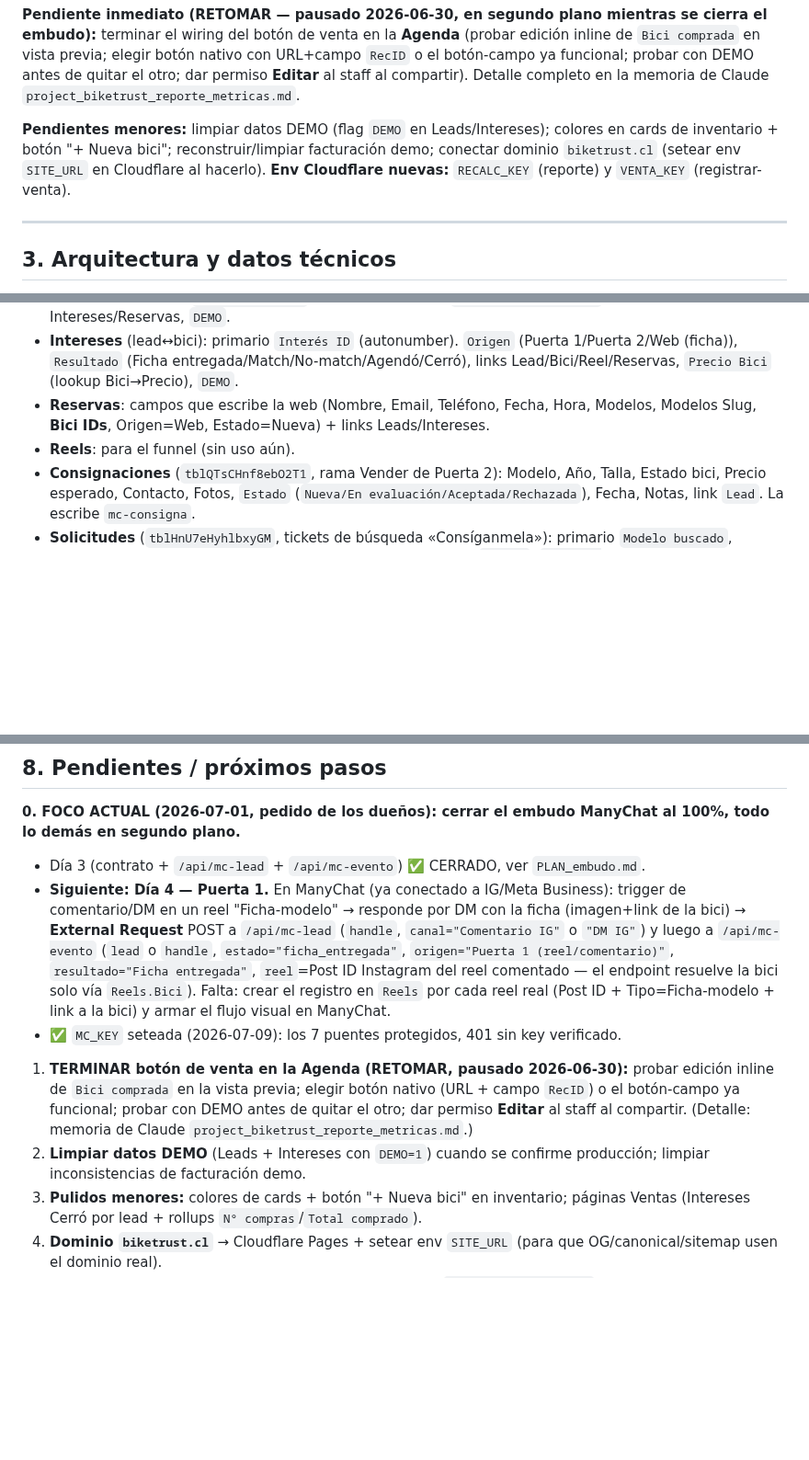
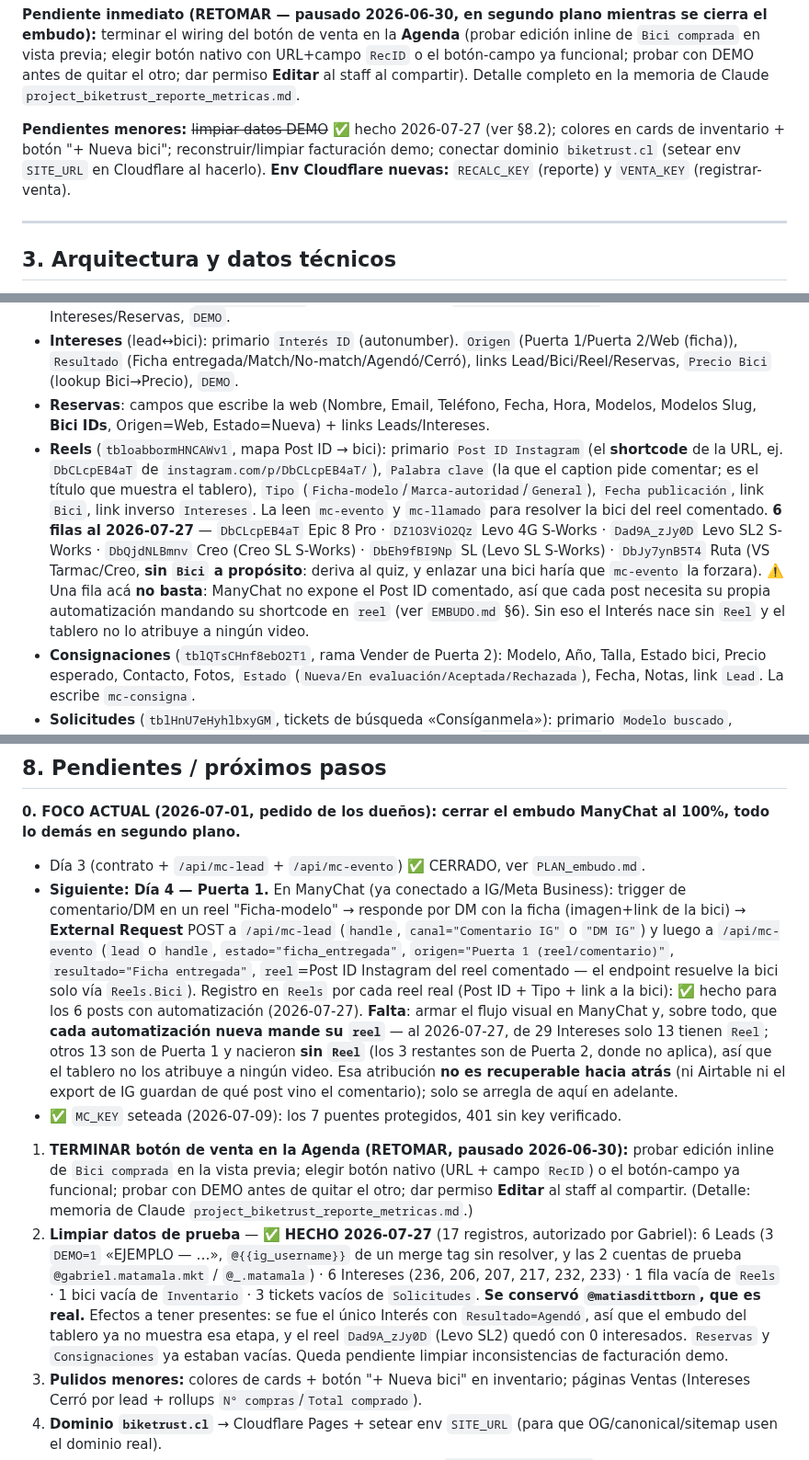
Before and after one commit to gm-growth-partners/biketrust-sitio, a Markdown page: CLAUDE.md, 3 parts joined by grey strips. Shown at 92% size. Drawn GitHub-style; blank space fills up the shorter version.

Commit message:
docs: tabla Reels documentada (6 posts, gotcha shortcode/atribución) + limpieza de datos de prueba 2026-07-27
Co-Authored-By: Claude Opus 5 <noreply@anthropic.com>

```diff
--- a/CLAUDE.md
+++ b/CLAUDE.md
@@ -47,7 +47,7 @@ Bike Trust vende bicicletas **Specialized usadas, premium y certificadas** (Sant
 
 **Pendiente inmediato (RETOMAR — pausado 2026-06-30, en segundo plano mientras se cierra el embudo):** terminar el wiring del botón de venta en la **Agenda** (probar edición inline de `Bici comprada` en vista previa; elegir botón nativo con URL+campo `RecID` o el botón-campo ya funcional; probar con DEMO antes de quitar el otro; dar permiso **Editar** al staff al compartir). Detalle completo en la memoria de Claude `project_biketrust_reporte_metricas.md`.
 
-**Pendientes menores:** limpiar datos DEMO (flag `DEMO` en Leads/Intereses); colores en cards de inventario + botón "+ Nueva bici"; reconstruir/limpiar facturación demo; conectar dominio `biketrust.cl` (setear env `SITE_URL` en Cloudflare al hacerlo). **Env Cloudflare nuevas:** `RECALC_KEY` (reporte) y `VENTA_KEY` (registrar-venta).
+**Pendientes menores:** ~~limpiar datos DEMO~~ ✅ hecho 2026-07-27 (ver §8.2); colores en cards de inventario + botón "+ Nueva bici"; reconstruir/limpiar facturación demo; conectar dominio `biketrust.cl` (setear env `SITE_URL` en Cloudflare al hacerlo). **Env Cloudflare nuevas:** `RECALC_KEY` (reporte) y `VENTA_KEY` (registrar-venta).
 
 ---
 
@@ -82,7 +82,7 @@ Bike Trust vende bicicletas **Specialized usadas, premium y certificadas** (Sant
 - **Leads** (la persona): **primario `Lead`** = fórmula `IF({Nombre},{Nombre},IF({Email},{Email},IF({@handle IG},"@"&{@handle IG},"Sin nombre")))`. `Estado` = máquina de 13 estados (`nuevo → ficha_entregada / quiz_iniciado → quiz_abandonado / match_entregado / no_match → visita_agendada → visita_confirmada → no_show / visitó → cerró`; terminales `muerto`, `descartado`). `Canal origen` (opciones reales: `Comentario IG`/`DM IG`/`Quiz`/`Messenger`/`WhatsApp`/`Web`/`Tienda` — `WhatsApp` es opción colada, limpiar manual), **`@handle IG`** (usuario IG sin @, identificador de dedup del funnel — lo usan `mc-lead`/`mc-evento`), `Temperatura`, `WhatsApp`, `Email`, fechas (`Fecha primer contacto`, `Fecha última interacción`, **`Fecha visita`** dateTime, **`Fecha cierre`**), flags 1/0 (`Llegó a ficha/agendó/confirmó/visitó/cerró`), `¿Suelto?` (fórmula reenganche >3 días), `Valor potencial` (rollup SUM), `RecID` (RECORD_ID()), **`Bici comprada`** (link a Inventario, single — la bici que se llevó), **`Registrar venta`** (botón Open URL → `/api/registrar-venta`), links Intereses/Reservas, `DEMO`.
 - **Intereses** (lead↔bici): primario `Interés ID` (autonumber). `Origen` (Puerta 1/Puerta 2/Web (ficha)), `Resultado` (Ficha entregada/Match/No-match/Agendó/Cerró), links Lead/Bici/Reel/Reservas, `Precio Bici` (lookup Bici→Precio), `DEMO`.
 - **Reservas**: campos que escribe la web (Nombre, Email, Teléfono, Fecha, Hora, Modelos, Modelos Slug, **Bici IDs**, Origen=Web, Estado=Nueva) + links Leads/Intereses.
-- **Reels**: para el funnel (sin uso aún).
+- **Reels** (`tbloabbormHNCAWv1`, mapa Post ID → bici): primario `Post ID Instagram` (el **shortcode** de la URL, ej. `DbCLcpEB4aT` de `instagram.com/p/DbCLcpEB4aT/`), `Palabra clave` (la que el caption pide comentar; es el título que muestra el tablero), `Tipo` (`Ficha-modelo`/`Marca-autoridad`/`General`), `Fecha publicación`, link `Bici`, link inverso `Intereses`. La leen `mc-evento` y `mc-llamado` para resolver la bici del reel comentado. **6 filas al 2026-07-27** — `DbCLcpEB4aT` Epic 8 Pro · `DZ1O3ViO2Qz` Levo 4G S-Works · `Dad9A_zJy0D` Levo SL2 S-Works · `DbQjdNLBmnv` Creo (Creo SL S-Works) · `DbEh9fBI9Np` SL (Levo SL S-Works) · `DbJy7ynB5T4` Ruta (VS Tarmac/Creo, **sin `Bici` a propósito**: deriva al quiz, y enlazar una bici haría que `mc-evento` la forzara). ⚠️ Una fila acá **no basta**: ManyChat no expone el Post ID comentado, así que cada post necesita su propia automatización mandando su shortcode en `reel` (ver `EMBUDO.md` §6). Sin eso el Interés nace sin `Reel` y el tablero no lo atribuye a ningún video.
 - **Consignaciones** (`tblQTsCHnf8ebO2T1`, rama Vender de Puerta 2): Modelo, Año, Talla, Estado bici, Precio esperado, Contacto, Fotos, `Estado` (`Nueva/En evaluación/Aceptada/Rechazada`), Fecha, Notas, link `Lead`. La escribe `mc-consigna`.
 - **Solicitudes** (`tblHnU7eHyhlbxyGM`, tickets de búsqueda «Consíganmela»): primario `Modelo buscado`, Motorización, Disciplina, Talla, Presupuesto (currency), Notas, `Estado` (`Llamada pendiente/Buscando/Conseguida/Cerrada`), Fecha, Contacto, `Origen` (`Bot DM/Manual`), link `Lead`. La escribe `mc-waitlist` (bot) y el staff por formulario (manual). Es la cola de sourcing. **Cerrada = cuando el cliente COMPRA.**
 - **Llamados** (`tblgApNKo9YiqPalw`, tickets de llamado para región): primario `Nombre`, Teléfono, Ciudad, `Franja` (`Mañana/Tarde`), `Bici de interés` (link), `Estado` (`Llamada pendiente/Llamado/Cerrada`), Fecha, `Origen`, Notas, link `Lead`. La escribe `mc-llamado` (acepta `bici` recId o `reel` Post ID → `Reels.Bici`).
@@ -137,11 +137,11 @@ Bike Trust vende bicicletas **Specialized usadas, premium y certificadas** (Sant
 
 **0. FOCO ACTUAL (2026-07-01, pedido de los dueños): cerrar el embudo ManyChat al 100%, todo lo demás en segundo plano.**
    - Día 3 (contrato + `/api/mc-lead` + `/api/mc-evento`) ✅ CERRADO, ver `PLAN_embudo.md`.
-   - **Siguiente: Día 4 — Puerta 1.** En ManyChat (ya conectado a IG/Meta Business): trigger de comentario/DM en un reel "Ficha-modelo" → responde por DM con la ficha (imagen+link de la bici) → **External Request** POST a `/api/mc-lead` (`handle`, `canal="Comentario IG"` o `"DM IG"`) y luego a `/api/mc-evento` (`lead` o `handle`, `estado="ficha_entregada"`, `origen="Puerta 1 (reel/comentario)"`, `resultado="Ficha entregada"`, `reel`=Post ID Instagram del reel comentado — el endpoint resuelve la bici solo vía `Reels.Bici`). Falta: crear el registro en `Reels` por cada reel real (Post ID + Tipo=Ficha-modelo + link a la bici) y armar el flujo visual en ManyChat.
+   - **Siguiente: Día 4 — Puerta 1.** En ManyChat (ya conectado a IG/Meta Business): trigger de comentario/DM en un reel "Ficha-modelo" → responde por DM con la ficha (imagen+link de la bici) → **External Request** POST a `/api/mc-lead` (`handle`, `canal="Comentario IG"` o `"DM IG"`) y luego a `/api/mc-evento` (`lead` o `handle`, `estado="ficha_entregada"`, `origen="Puerta 1 (reel/comentario)"`, `resultado="Ficha entregada"`, `reel`=Post ID Instagram del reel comentado — el endpoint resuelve la bici solo vía `Reels.Bici`). Registro en `Reels` por cada reel real (Post ID + Tipo + link a la bici): ✅ hecho para los 6 posts con automatización (2026-07-27). **Falta**: armar el flujo visual en ManyChat y, sobre todo, que **cada automatización nueva mande su `reel`** — al 2026-07-27, de 29 Intereses solo 13 tienen `Reel`; otros 13 son de Puerta 1 y nacieron **sin `Reel`** (los 3 restantes son de Puerta 2, donde no aplica), así que el tablero no los atribuye a ningún video. Esa atribución **no es recuperable hacia atrás** (ni Airtable ni el export de IG guardan de qué post vino el comentario); solo se arregla de aquí en adelante.
    - ✅ `MC_KEY` seteada (2026-07-09): los 7 puentes protegidos, 401 sin key verificado.
 
 1. **TERMINAR botón de venta en la Agenda (RETOMAR, pausado 2026-06-30):** probar edición inline de `Bici comprada` en la vista previa; elegir botón nativo (URL + campo `RecID`) o el botón-campo ya funcional; probar con DEMO antes de quitar el otro; dar permiso **Editar** al staff al compartir. (Detalle: memoria de Claude `project_biketrust_reporte_metricas.md`.)
-2. **Limpiar datos DEMO** (Leads + Intereses con `DEMO=1`) cuando se confirme producción; limpiar inconsistencias de facturación demo.
+2. **Limpiar datos de prueba** — ✅ **HECHO 2026-07-27** (17 registros, autorizado por Gabriel): 6 Leads (3 `DEMO=1` «EJEMPLO — …», `@{{ig_username}}` de un merge tag sin resolver, y las 2 cuentas de prueba `@gabriel.matamala.mkt` / `@_.matamala`) · 6 Intereses (236, 206, 207, 217, 232, 233) · 1 fila vacía de `Reels` · 1 bici vacía de `Inventario` · 3 tickets vacíos de `Solicitudes`. **Se conservó `@matiasdittborn`, que es real.** Efectos a tener presentes: se fue el único Interés con `Resultado=Agendó`, así que el embudo del tablero ya no muestra esa etapa, y el reel `Dad9A_zJy0D` (Levo SL2) quedó con 0 interesados. `Reservas` y `Consignaciones` ya estaban vacías. Queda pendiente limpiar inconsistencias de facturación demo.
 3. **Pulidos menores:** colores de cards + botón "+ Nueva bici" en inventario; páginas Ventas (Intereses Cerró por lead + rollups `N° compras`/`Total comprado`).
 4. **Dominio `biketrust.cl`** → Cloudflare Pages + setear env `SITE_URL` (para que OG/canonical/sitemap usen el dominio real).
 5. **Walk-in** (venta sin lead) → UI/form mínima que pegue a `/api/registrar-venta` (POST).
```
